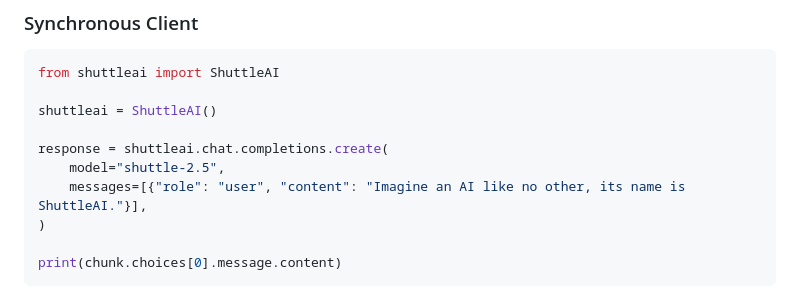
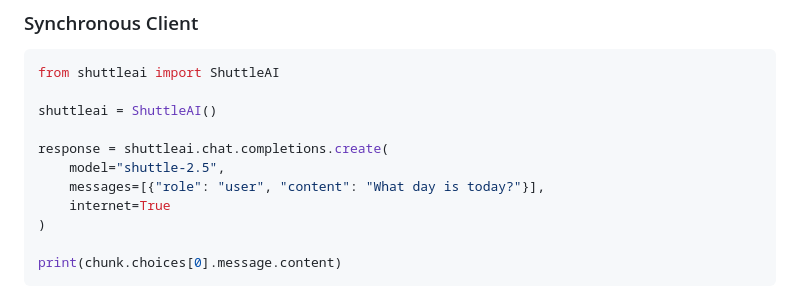
Before and after one commit to shuttleai/shuttleai-discord, a Markdown page: README.md, the part around the change. Drawn GitHub-style.

Commit message:
Internet

```diff
--- a/README.md
+++ b/README.md
@@ -46,7 +46,8 @@ shuttleai = ShuttleAI()
 
 response = shuttleai.chat.completions.create(
     model="shuttle-2.5",
-    messages=[{"role": "user", "content": "Imagine an AI like no other, its name is ShuttleAI."}],
+    messages=[{"role": "user", "content": "What day is today?"}],
+    internet=True
 )
 
 print(chunk.choices[0].message.content)
```
